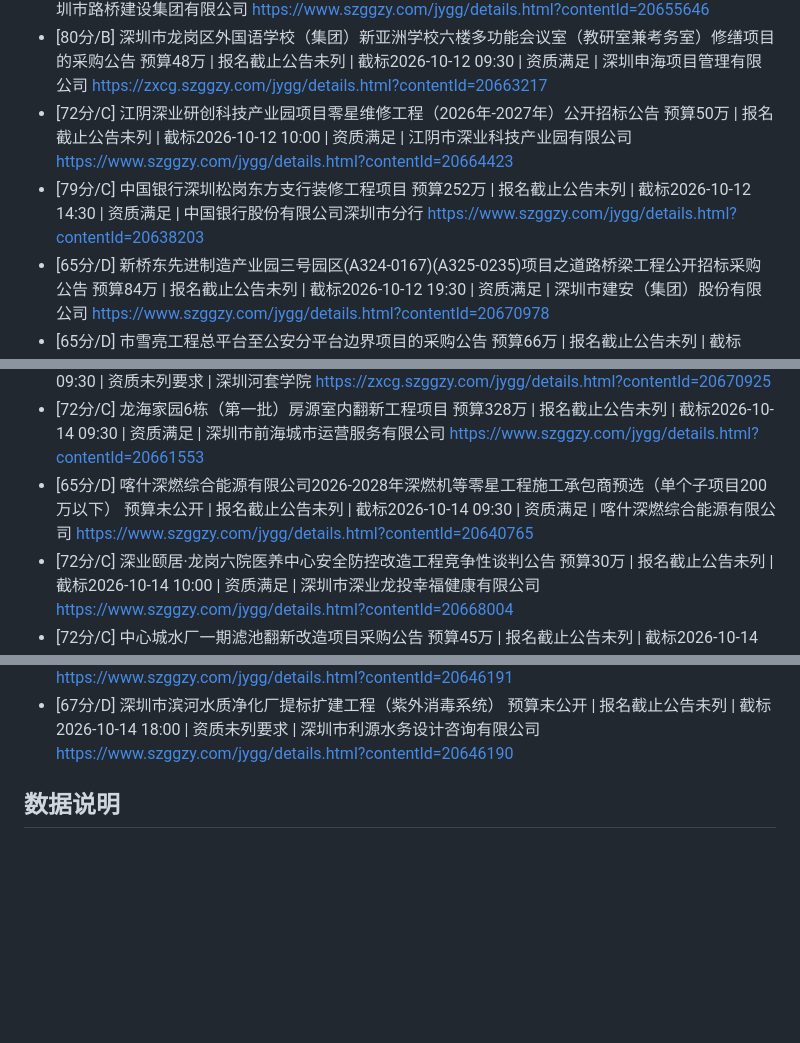
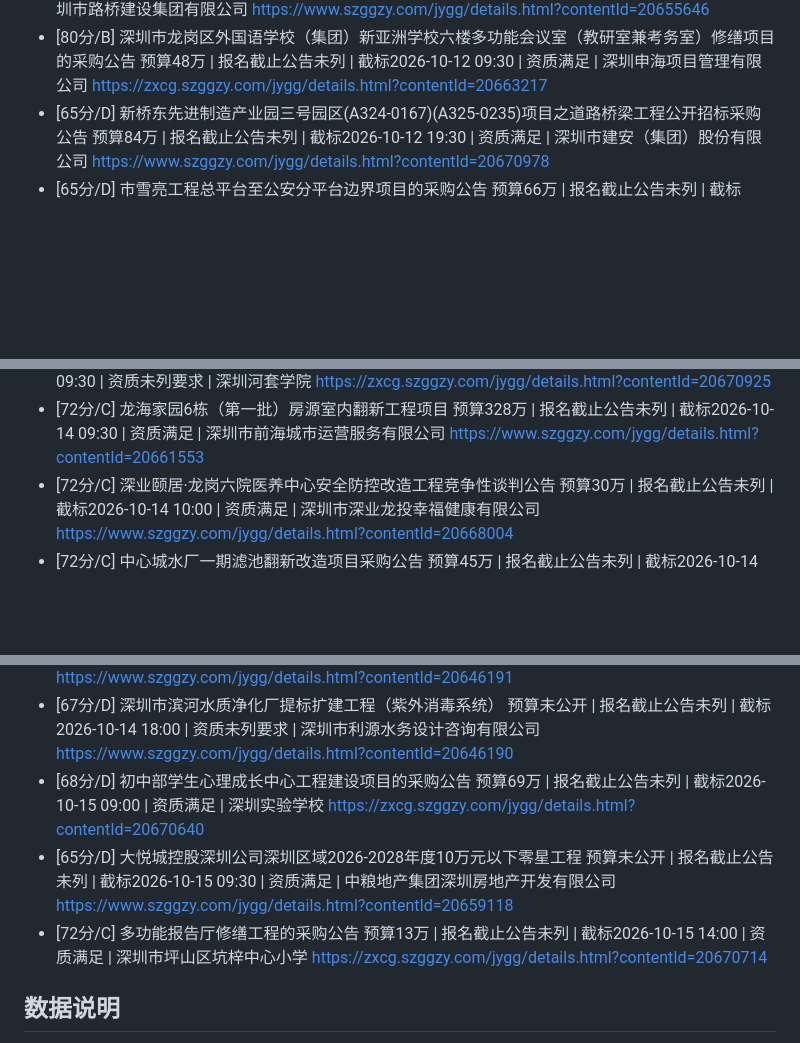
Before and after one commit to ayuyu5913/hd-7k3m9x, a Markdown page: archive/投标机会日报_2026-10-05.md, 3 parts joined by grey strips. Drawn GitHub-style; blank space fills up the shorter version.

Commit message:
archive: 2026-10-05

```diff
--- a/archive/投标机会日报_2026-10-05.md
+++ b/archive/投标机会日报_2026-10-05.md
@@ -99,12 +99,6 @@
 - [80分/B] 深圳市龙岗区外国语学校（集团）新亚洲学校六楼多功能会议室（教研室兼考务室）修缮项目的采购公告
     预算48万 | 报名截止公告未列 | 截标2026-10-12 09:30 | 资质满足 | 深圳申海项目管理有限公司
     https://zxcg.szggzy.com/jygg/details.html?contentId=20663217
-- [72分/C] 江阴深业研创科技产业园项目零星维修工程（2026年-2027年）公开招标公告
-    预算50万 | 报名截止公告未列 | 截标2026-10-12 10:00 | 资质满足 | 江阴市深业科技产业园有限公司
-    https://www.szggzy.com/jygg/details.html?contentId=20664423
-- [79分/C] 中国银行深圳松岗东方支行装修工程项目
-    预算252万 | 报名截止公告未列 | 截标2026-10-12 14:30 | 资质满足 | 中国银行股份有限公司深圳市分行
-    https://www.szggzy.com/jygg/details.html?contentId=20638203
 - [65分/D] 新桥东先进制造产业园三号园区(A324-0167)(A325-0235)项目之道路桥梁工程公开招标采购公告
     预算84万 | 报名截止公告未列 | 截标2026-10-12 19:30 | 资质满足 | 深圳市建安（集团）股份有限公司
     https://www.szggzy.com/jygg/details.html?contentId=20670978
@@ -135,9 +129,6 @@
 - [72分/C] 龙海家园6栋（第一批）房源室内翻新工程项目
     预算328万 | 报名截止公告未列 | 截标2026-10-14 09:30 | 资质满足 | 深圳市前海城市运营服务有限公司
     https://www.szggzy.com/jygg/details.html?contentId=20661553
-- [65分/D] 喀什深燃综合能源有限公司2026-2028年深燃机等零星工程施工承包商预选（单个子项目200万以下）
-    预算未公开 | 报名截止公告未列 | 截标2026-10-14 09:30 | 资质满足 | 喀什深燃综合能源有限公司
-    https://www.szggzy.com/jygg/details.html?contentId=20640765
 - [72分/C] 深业颐居·龙岗六院医养中心安全防控改造工程竞争性谈判公告
     预算30万 | 报名截止公告未列 | 截标2026-10-14 10:00 | 资质满足 | 深圳市深业龙投幸福健康有限公司
     https://www.szggzy.com/jygg/details.html?contentId=20668004
@@ -159,6 +150,15 @@
 - [67分/D] 深圳市滨河水质净化厂提标扩建工程（紫外消毒系统）
     预算未公开 | 报名截止公告未列 | 截标2026-10-14 18:00 | 资质未列要求 | 深圳市利源水务设计咨询有限公司
     https://www.szggzy.com/jygg/details.html?contentId=20646190
+- [68分/D] 初中部学生心理成长中心工程建设项目的采购公告
+    预算69万 | 报名截止公告未列 | 截标2026-10-15 09:00 | 资质满足 | 深圳实验学校
+    https://zxcg.szggzy.com/jygg/details.html?contentId=20670640
+- [65分/D] 大悦城控股深圳公司深圳区域2026-2028年度10万元以下零星工程
+    预算未公开 | 报名截止公告未列 | 截标2026-10-15 09:30 | 资质满足 | 中粮地产集团深圳房地产开发有限公司
+    https://www.szggzy.com/jygg/details.html?contentId=20659118
+- [72分/C] 多功能报告厅修缮工程的采购公告
+    预算13万 | 报名截止公告未列 | 截标2026-10-15 14:00 | 资质满足 | 深圳市坪山区坑梓中心小学
+    https://zxcg.szggzy.com/jygg/details.html?contentId=20670714
 
 ## 数据说明
 
```
Also changed, not shown: other parts of archive/投标机会日报_2026-10-05.md (+1 -1 lines).
